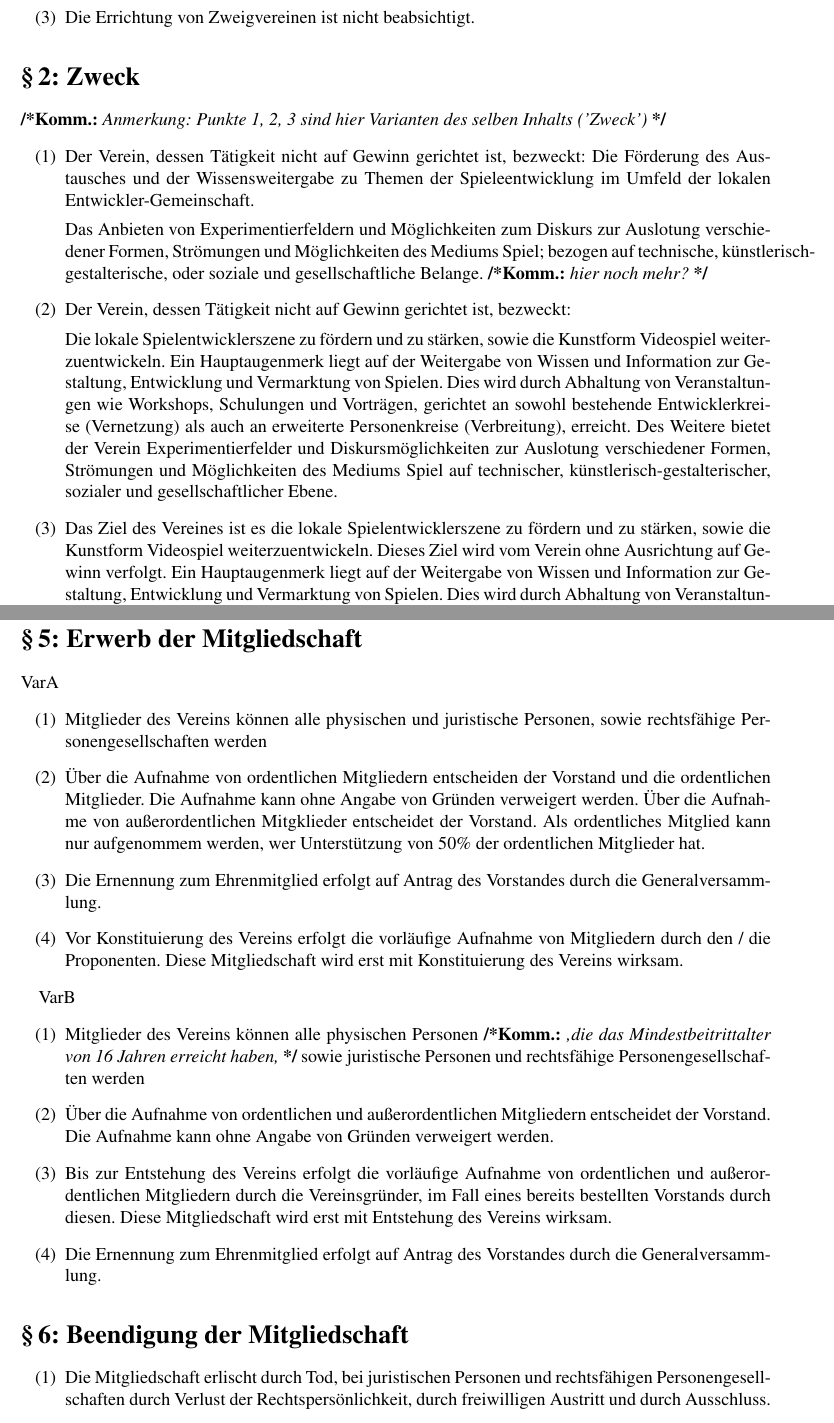
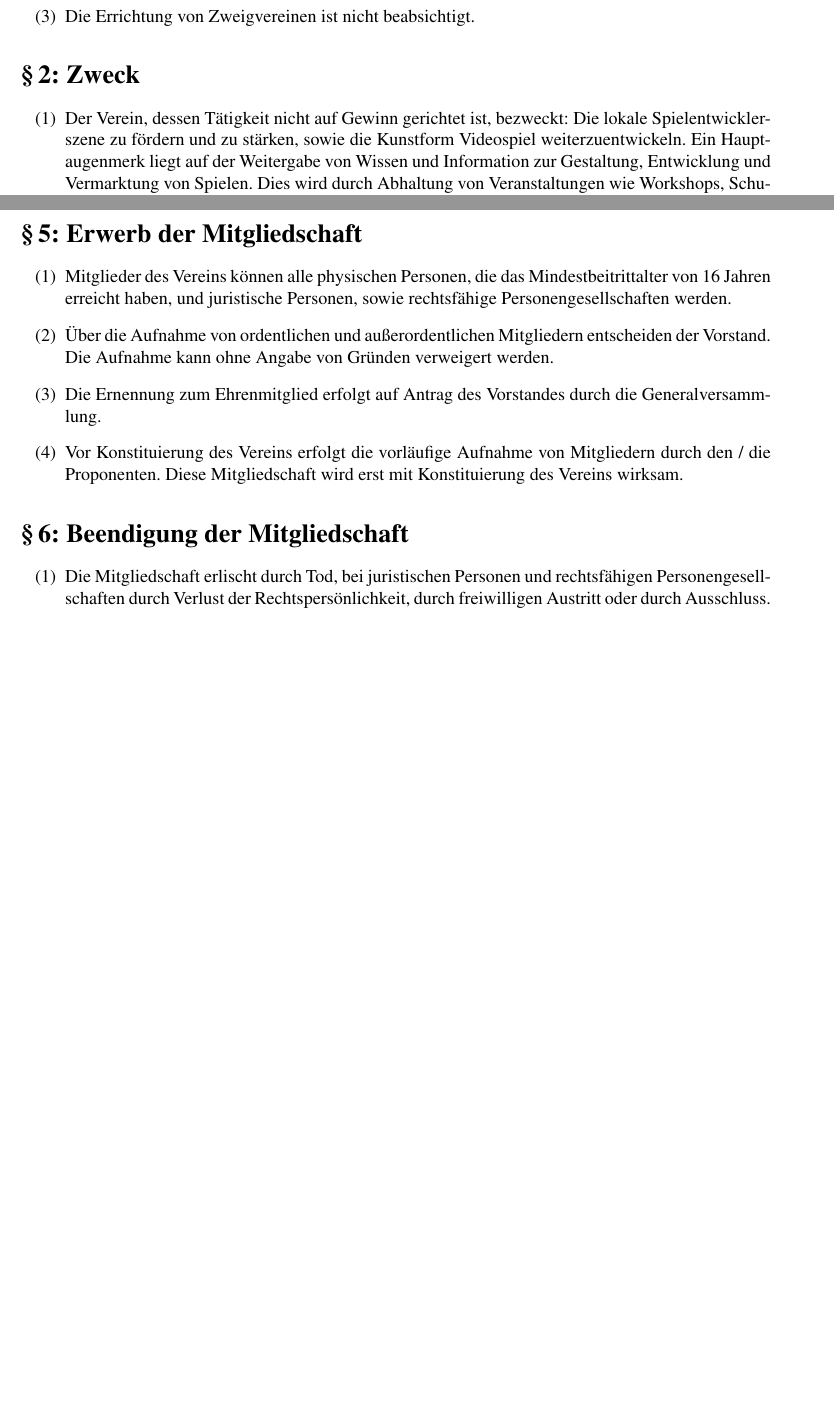
Before and after one commit to marotili/igcmg, a LaTeX document (Statuten.tex): two parts of pages 1 and 3 of 9 before the commit and two parts of pages 1 and 2 of 7 after it, joined at a grey line, cut so that both start at the same text, the shorter picture padded with empty space. The pictures show the PDF file Statuten.pdf that the author committed with the source.

Commit message:
gendering update

```diff
--- a/Statuten.tex
+++ b/Statuten.tex
@@ -88,18 +91,9 @@
 \comment{Anmerkung: Punkte 1, 2, 3 sind hier Varianten des selben Inhalts ('Zweck')}
 \begin{enumerate}
 
-\item \comment{Der Verein, dessen Tätigkeit nicht auf Gewinn gerichtet ist, bezweckt:
-Die Förderung des Austausches und der Wissensweitergabe zu Themen der Spieleentwicklung im Umfeld der lokalen Entwickler-Gemeinschaft.}
-\comment{Das Anbieten von Experimentierfeldern und Möglichkeiten zum Diskurs zur Auslotung verschiedener Formen, Strömungen und Möglichkeiten des Mediums Spiel; bezogen auf technische, künstlerisch-gestalterische, oder soziale und gesellschaftliche Belange.} \comment{hier noch mehr?}
-
 \item Der Verein, dessen T\"atigkeit nicht auf Gewinn gerichtet ist, bezweckt:
 Die lokale Spielentwicklerszene zu fördern und zu stärken, sowie die Kunstform Videospiel weiterzuentwickeln.
 Ein Hauptaugenmerk liegt auf der Weitergabe von Wissen und Information zur Gestaltung, Entwicklung und Vermarktung von Spielen. Dies wird durch Abhaltung von Veranstaltungen wie Workshops,
-Schulungen und Vorträgen, gerichtet an sowohl bestehende Entwicklerkreise (Vernetzung) als auch an erweiterte Personenkreise (Verbreitung), erreicht.
-Des Weitere bietet der Verein Experimentierfelder und Diskursmöglichkeiten zur Auslotung verschiedener Formen, Strömungen und Möglichkeiten des Mediums Spiel auf technischer, künstlerisch-gestalterischer, sozialer und gesellschaftlicher Ebene.
-
-\item Das Ziel des Vereines ist es, die lokale Spielentwicklerszene zu fördern und zu stärken, sowie die Kunstform Videospiel weiterzuentwickeln. Dieses Ziel wird vom Verein ohne Ausrichtung auf Gewinn verfolgt.
-Das Hauptaugenmerk liegt auf der Weitergabe von Wissen und Information zur Gestaltung, Entwicklung und Vermarktung von Spielen. Dies wird durch Abhaltung von Veranstaltungen wie Workshops,
 Schulungen und Vorträgen, gerichtet an sowohl bestehende Entwicklerkreise (Vernetzung) als auch an erweiterte Personenkreise (Verbreitung), erreicht.
 Des Weiteren bietet der Verein Experimentierfelder und Diskursmöglichkeiten zur Auslotung verschiedener Formen, Strömungen und Möglichkeiten des Mediums Spiel auf technischer, künstlerisch-gestalterischer, sozialer und gesellschaftlicher Ebene.
 
@@ -159,29 +151,25 @@ Ehrenmitglieder sind Personen, die hierzu wegen besonderer Verdienste um den Ver
 \end{enumerate}
 
 \section{Erwerb der Mitgliedschaft} % § 5
-VarA
 \begin{enumerate}
 \item Mitglieder des Vereins können alle physischen Personen, die das Mindestbeitrittalter von 16 Jahren erreicht haben, und juristische Personen, sowie rechtsfähige Personengesellschaften werden.
-\item Über die Aufnahme von ordentlichen und au\"serordentlichen Mitgliedern entscheiden der Vorstand. Die Aufnahme kann ohne Angabe von Gründen verweigert werden.
+\item Über die Aufnahme von ordentlichen und au{\ss}erordentlichen Mitgliedern entscheiden der Vorstand. Die Aufnahme kann ohne Angabe von Gründen verweigert werden.
 \item Die Ernennung zum Ehrenmitglied erfolgt auf Antrag des Vorstandes durch die Generalversammlung.
 \item Vor Konstituierung des Vereins erfolgt die vorläufige Aufnahme von Mitgliedern durch den / die Proponenten. Diese Mitgliedschaft wird erst mit Konstituierung des Vereins wirksam.
 \end{enumerate}
 
-\comment{
-VarB
-\begin{enumerate}
-\item Mitglieder des Vereins können alle physischen Personen
-\comment{,die das Mindestbeitrittalter von 16 Jahren erreicht haben,}
-sowie juristische Personen und rechtsfähige Personengesellschaften werden
+%\comment{
+%\begin{enumerate}
+%\item Mitglieder des Vereins können alle physischen Personen, sowie juristische Personen und rechtsfähige Personengesellschaften werden
 
-\item Über die Aufnahme von ordentlichen und außerordentlichen Mitgliedern entscheidet der Vorstand. Die Aufnahme kann ohne Angabe von Gründen verweigert werden.
+%\item Über die Aufnahme von ordentlichen und außerordentlichen Mitgliedern entscheidet der Vorstand. Die Aufnahme kann ohne Angabe von Gründen verweigert werden.
 
-\item Bis zur Entstehung des Vereins erfolgt die vorläufige Aufnahme von ordentlichen und außerordentlichen Mitgliedern durch die Vereinsgründer, im Fall eines bereits bestellten Vorstands durch diesen. Diese Mitgliedschaft wird erst mit Entstehung des Vereins wirksam.
+%\item Bis zur Entstehung des Vereins erfolgt die vorläufige Aufnahme von ordentlichen und außerordentlichen Mitgliedern durch die Vereinsgründer, im Fall eines bereits bestellten Vorstands durch diesen. Diese Mitgliedschaft wird erst mit Entstehung des Vereins wirksam.
 
-\item  Die Ernennung zum Ehrenmitglied erfolgt auf Antrag des Vorstandes durch die Generalversammlung.
+%\item  Die Ernennung zum Ehrenmitglied erfolgt auf Antrag des Vorstandes durch die Generalversammlung.
 
-\end{enumerate}
-}
+%\end{enumerate}
+%}
 
 \section{Beendigung der Mitgliedschaft} % § 6
 \begin{enumerate}
```
Also changed, not shown: Statuten.pdf, Statuten.tex (25 more changed lines).
